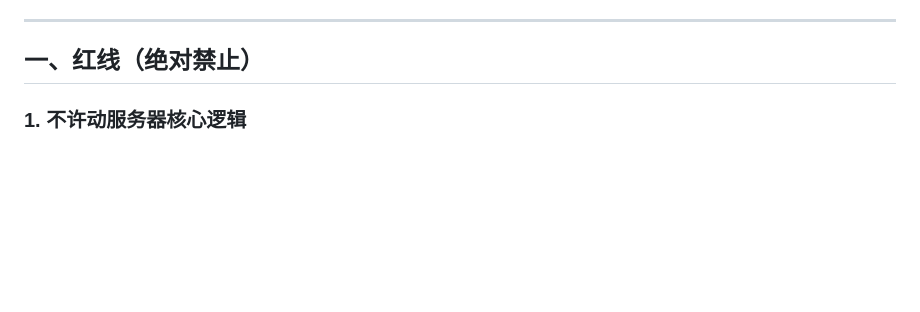
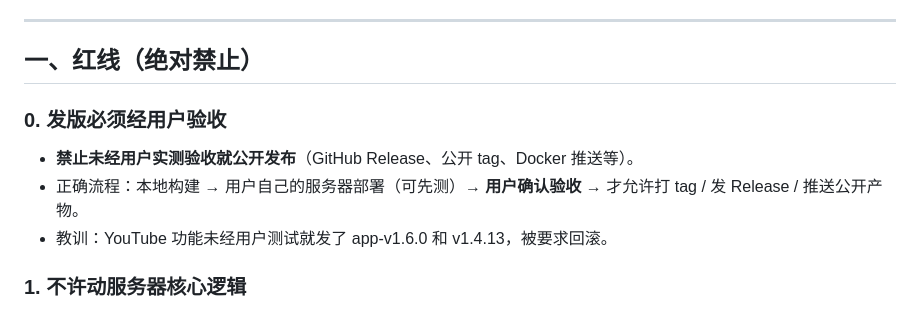
Before and after one commit to Star-wsc/ccnew-vdl, a Markdown page: CLAUDE.md, the part around the change. Rendered like a GitHub page; blank space fills up the shorter version.

Commit message:
docs: 红线新增第0条 - 发版必须经用户验收

```diff
--- a/CLAUDE.md
+++ b/CLAUDE.md
@@ -6,6 +6,11 @@
 ---
 
 ## 一、红线（绝对禁止）
+
+### 0. 发版必须经用户验收
+- **禁止未经用户实测验收就公开发布**（GitHub Release、公开 tag、Docker 推送等）。
+- 正确流程：本地构建 → 用户自己的服务器部署（可先测）→ **用户确认验收** → 才允许打 tag / 发 Release / 推送公开产物。
+- 教训：YouTube 功能未经用户测试就发了 app-v1.6.0 和 v1.4.13，被要求回滚。
 
 ### 1. 不许动服务器核心逻辑
 - `internal/douyin/`、`internal/bilibili/` 的**解析逻辑**、`mergeAudioVideo` 合并逻辑、
```
